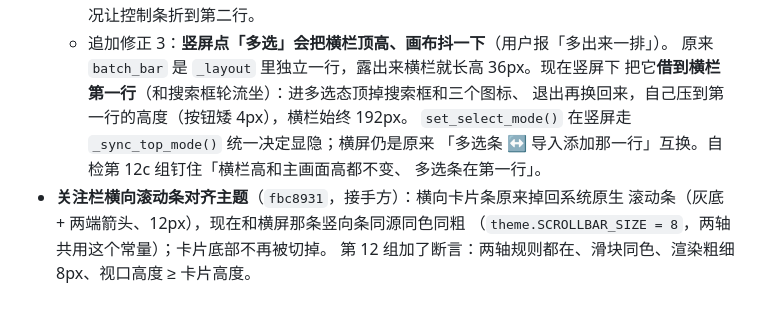
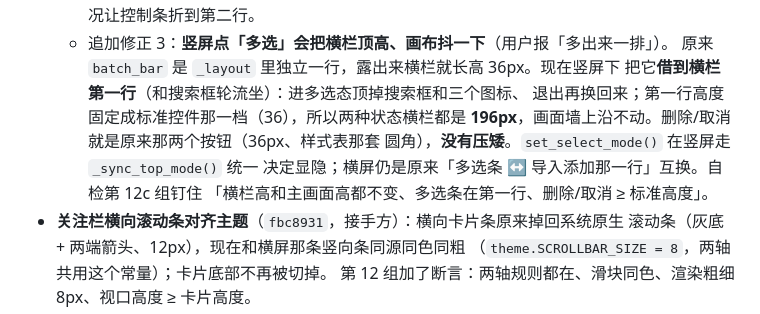
Before and after one commit to Lanpropro/DD_Monitor_CE, a Markdown page: HANDOFF-PORTRAIT.md, the part around the change. Rendered like a GitHub page.

Commit message:
docs: 交接材料补上「删除/取消没被压矮」
追加修正 3 更新：第一行高度固定成 36，两种状态横栏都是 196px；
删除/取消保持原样式（36px）。

```diff
--- a/HANDOFF-PORTRAIT.md
+++ b/HANDOFF-PORTRAIT.md
@@ -150,10 +150,11 @@
   - 追加修正 3：**竖屏点「多选」会把横栏顶高、画布抖一下**（用户报「多出来一排」）。
     原来 `batch_bar` 是 `_layout` 里独立一行，露出来横栏就长高 36px。现在竖屏下
     把它**借到横栏第一行**（和搜索框轮流坐）：进多选态顶掉搜索框和三个图标、
-    退出再换回来，自己压到第一行的高度（按钮矮 4px），横栏始终 192px。
-    `set_select_mode()` 在竖屏走 `_sync_top_mode()` 统一决定显隐；横屏仍是原来
-    「多选条 ↔ 导入添加那一行」互换。自检第 12c 组钉住「横栏高和主画面高都不变、
-    多选条在第一行」。
+    退出再换回来；第一行高度固定成标准控件那一档（36），所以两种状态横栏都是
+    **196px**，画面墙上沿不动。删除/取消就是原来那两个按钮（36px、样式表那套
+    圆角），**没有压矮**。`set_select_mode()` 在竖屏走 `_sync_top_mode()` 统一
+    决定显隐；横屏仍是原来「多选条 ↔ 导入添加那一行」互换。自检第 12c 组钉住
+    「横栏高和主画面高都不变、多选条在第一行、删除/取消 ≥ 标准高度」。
 - **关注栏横向滚动条对齐主题**（`fbc8931`，接手方）：横向卡片条原来掉回系统原生
   滚动条（灰底 + 两端箭头、12px），现在和横屏那条竖向条同源同色同粗
   （`theme.SCROLLBAR_SIZE = 8`，两轴共用这个常量）；卡片底部不再被切掉。
```
